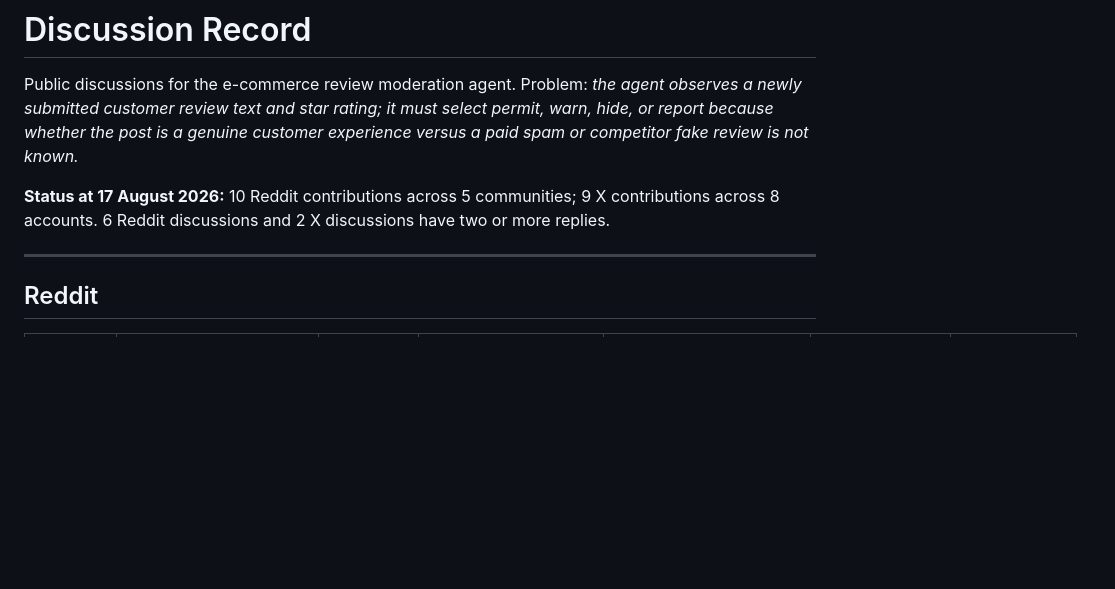
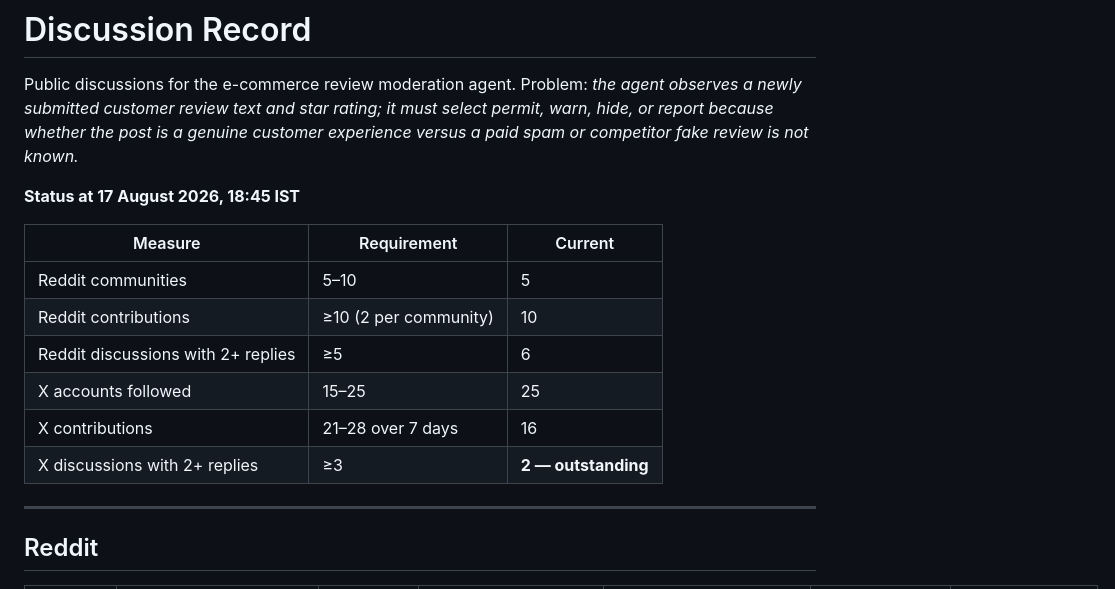
Before and after one commit to kishore461/ecommerce-review-moderator-agent, a Markdown page: docs/discussion-record.md, the part around one of its changes. Drawn GitHub-style; blank space fills up the shorter version.

```diff
--- a/docs/discussion-record.md
+++ b/docs/discussion-record.md
@@ -3,7 +3,16 @@
 Public discussions for the e-commerce review moderation agent.
 Problem: *the agent observes a newly submitted customer review text and star rating; it must select permit, warn, hide, or report because whether the post is a genuine customer experience versus a paid spam or competitor fake review is not known.*
 
-**Status at 17 August 2026:** 10 Reddit contributions across 5 communities; 9 X contributions across 8 accounts. 6 Reddit discussions and 2 X discussions have two or more replies.
+**Status at 17 August 2026, 18:45 IST**
+
+| Measure | Requirement | Current |
+|---|---|---|
+| Reddit communities | 5–10 | 5 |
+| Reddit contributions | ≥10 (2 per community) | 10 |
+| Reddit discussions with 2+ replies | ≥5 | 6 |
+| X accounts followed | 15–25 | 25 |
+| X contributions | 21–28 over 7 days | 16 |
+| X discussions with 2+ replies | ≥3 | **2 — outstanding** |
 
 ---
 
```
Also changed, not shown: other parts of docs/discussion-record.md (+39 -27 lines).
